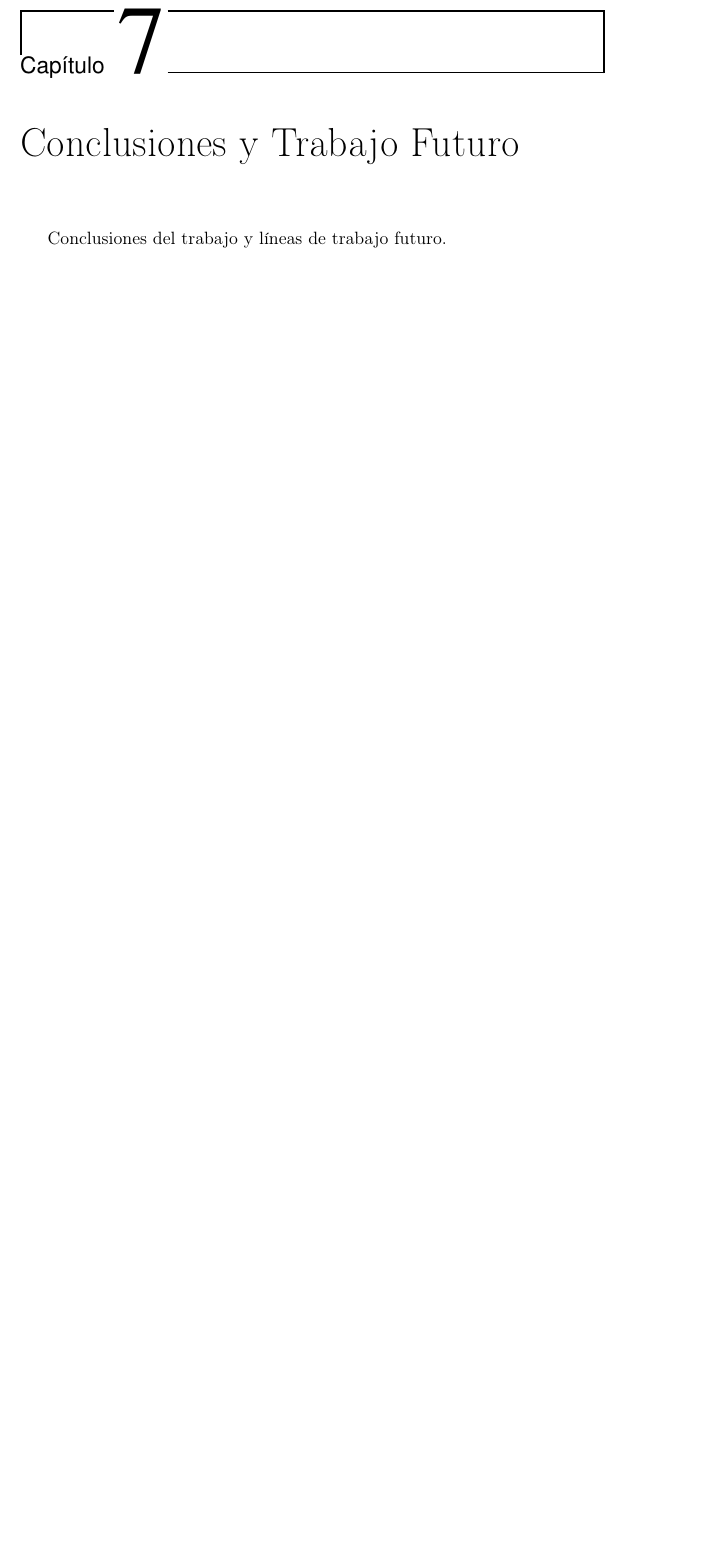
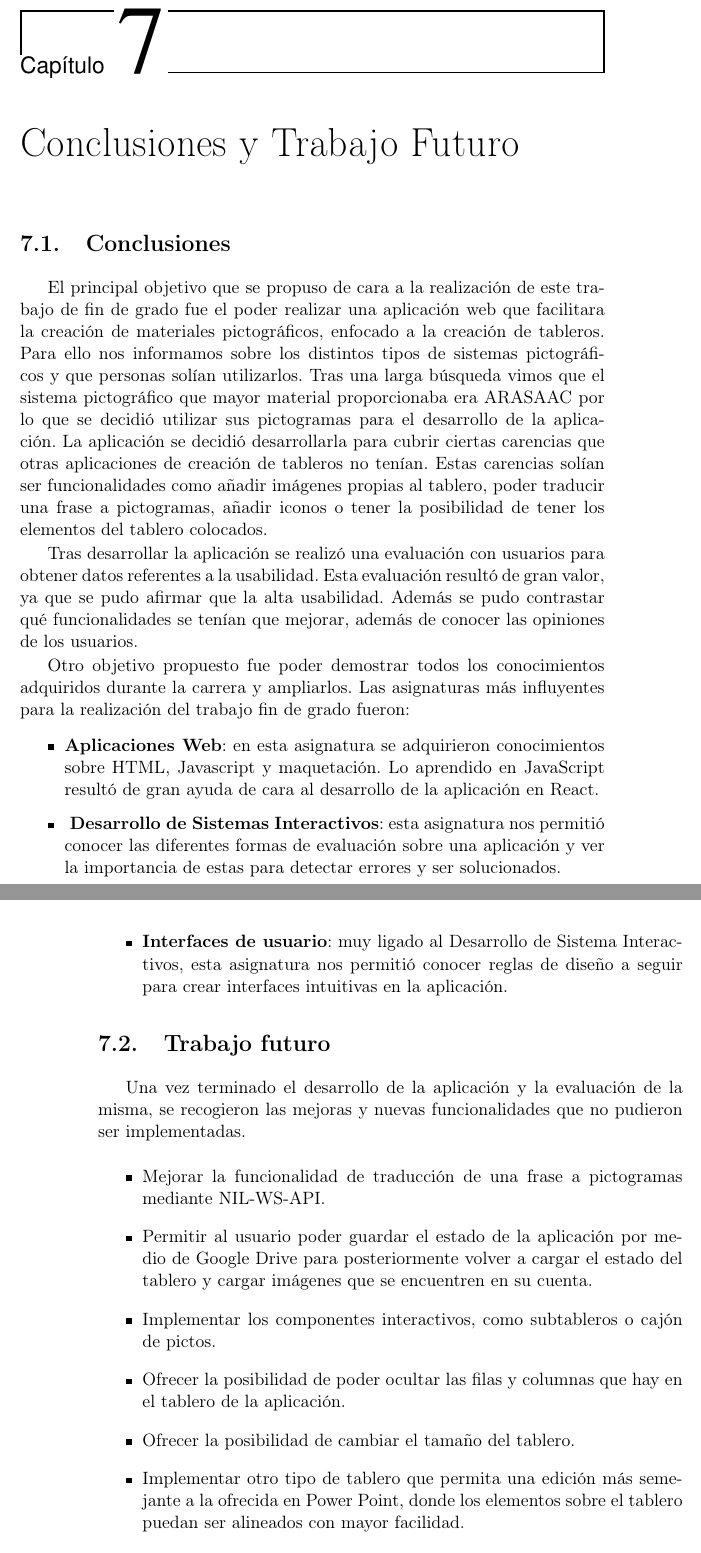
Before and after one commit to NILGroup/TFG-2021-EditorPictogramas, a LaTeX thesis (Memoria/Proyecto TEX/TFMTeXiS.tex, which reads Memoria/Proyecto TEX/Capitulos/ConclusionesTrabajoFuturo.tex): part of page 119 of 128 before the commit and two parts of pages 119 and 120 of 130 after it, the two joined at a grey line, cut so that both start at the same text, the shorter picture padded with empty space. Compiled offline with pdfLaTeX; a LaTeX package or settings file that is missing is left out.

```diff
--- a/Memoria/Proyecto TEX/Capitulos/ConclusionesTrabajoFuturo.tex
+++ b/Memoria/Proyecto TEX/Capitulos/ConclusionesTrabajoFuturo.tex
@@ -1,4 +1,38 @@
 \chapter{Conclusiones y Trabajo Futuro}
 \label{cap:conclusiones}
 
-Conclusiones del trabajo y líneas de trabajo futuro.
+\section{Conclusiones}
+
+
+El principal objetivo que se propuso de cara a la realización de este trabajo de fin de grado fue el poder realizar una aplicación web que facilitara la creación de materiales pictográficos, enfocado a la creación de tableros. Para ello nos informamos sobre los distintos tipos de sistemas pictográficos y que personas solían utilizarlos. Tras una larga búsqueda vimos que el sistema pictográfico que mayor material proporcionaba era ARASAAC por lo que se decidió utilizar sus pictogramas para el desarrollo de la aplicación. La aplicación se decidió desarrollarla para cubrir ciertas carencias que otras aplicaciones de creación de tableros no tenían. Estas carencias solían ser funcionalidades como añadir imágenes propias al tablero, poder traducir una frase a pictogramas, añadir iconos o tener la posibilidad de tener los elementos del tablero colocados.
+
+Tras desarrollar la aplicación se realizó una evaluación con usuarios para obtener datos referentes a la usabilidad. Esta evaluación resultó de gran valor, ya que se pudo afirmar que la alta usabilidad. Además se pudo contrastar qué funcionalidades se tenían que mejorar, además de conocer las opiniones de los usuarios.
+
+
+Otro objetivo propuesto fue poder demostrar todos los conocimientos adquiridos durante la carrera y ampliarlos. Las asignaturas más influyentes para la realización del trabajo fin de grado fueron:
+
+\begin{itemize}
+	\item \textbf{Aplicaciones Web}: en esta asignatura se adquirieron conocimientos sobre HTML, Javascript y maquetación. Lo aprendido en JavaScript resultó de gran ayuda de cara al desarrollo de la aplicación en React.
+
+	\item\textbf{ Desarrollo de Sistemas Interactivos}: esta asignatura nos permitió conocer las diferentes formas de evaluación sobre una aplicación y ver la importancia de estas para detectar errores y ser solucionados.
+
+	\item \textbf{Interfaces de usuario}: muy ligado al Desarrollo de Sistema Interactivos, esta asignatura nos permitió conocer reglas de diseño a seguir para crear interfaces intuitivas en la aplicación.
+
+\end{itemize}
+
+
+\section{Trabajo futuro}
+
+Una vez terminado el desarrollo de la aplicación y la evaluación de la misma, se recogieron las mejoras y nuevas funcionalidades que no pudieron ser implementadas.
+
+\begin{itemize}
+	\item Mejorar la funcionalidad de traducción de una frase a pictogramas mediante NIL-WS-API.
+	\item Permitir al usuario poder guardar el estado de la aplicación por medio de Google Drive para posteriormente volver a cargar el estado del tablero y cargar imágenes que se encuentren en su cuenta.
+
+	\item Implementar los componentes interactivos, como subtableros o cajón de pictos.
+
+	\item Ofrecer la posibilidad de poder ocultar las filas y columnas que hay en el tablero de la aplicación.
+	\item Ofrecer la posibilidad de cambiar el tamaño del tablero.
+
+	\item Implementar otro tipo de tablero que permita una edición más semejante a la ofrecida en Power Point, donde los elementos sobre el tablero puedan ser alineados con mayor facilidad.
+	\item Mejorar la interfaz en el apartado de las listas de pictogramas y traducción de frase a pictogramas para que tengan una mejor usabilidad.
```
Also changed, not shown: Memoria/Proyecto TEX/Capitulos/Introduccion.tex (+15 -9 lines), Memoria/Proyecto TEX/Capitulos/ConclusionesTrabajoFuturo.tex (12 more changed lines), 11 other files.
